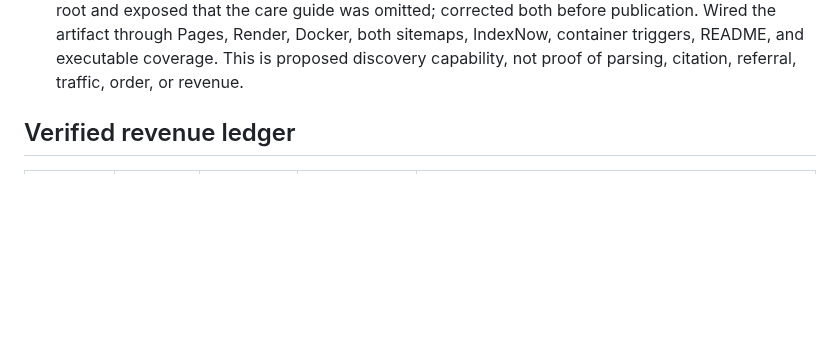
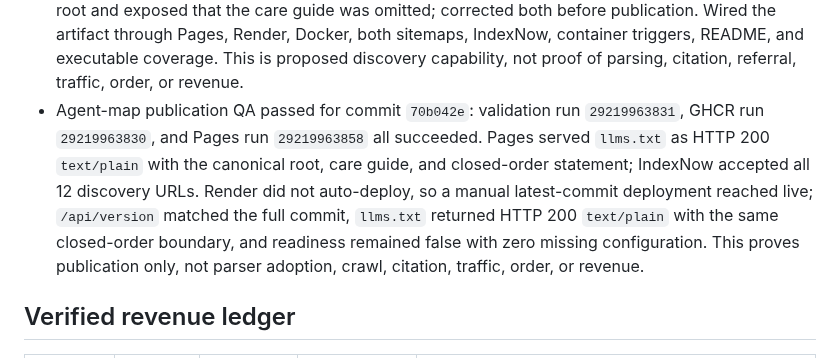
Before and after one commit to emerickchasse/GPTShipping, a Markdown page: MEMORY.md, the part around the change. GitHub-like rendering; blank space fills up the shorter version.

Commit message:
docs: record agent map publication

```diff
--- a/MEMORY.md
+++ b/MEMORY.md
@@ -189,6 +189,7 @@ Launch an English-language international dropshipping store and record verified
 - 2026-07-12 tax/merchant gate hardening: readiness modeled four human approvals but still allowed full readiness after those four became true, automatic tax was enabled, and any live Stripe key existed—even without a verified tax registration or a PawSwipe-owned merchant profile. TDD red proved the four-approved environment still became ready and that Blueprint/public templates lacked both gates. Added required `PAWSWIPE_TAX_APPROVED` and `PAWSWIPE_MERCHANT_ACCOUNT_APPROVED`, exposed only their booleans in `launchApprovals`, defaulted both false, and required all six human approvals. Public launch copy now names tax registrations and merchant-account readiness. This closes a launch bypass; neither gate is approved and verified gross remains USD 0.00/100.00.
 - Tax/merchant-gate deployment QA passed for commit `3eaa19d573f9aced3088202fee4665132ea95475`: validation run `29219754359`, GHCR run `29219754360`, and Pages run `29219754337` all succeeded. Blueprint sync explicitly created both new false variables. Render `/api/version` matched the exact SHA; readiness returned zero missing settings and six approvals with only customer policies/private support true, while an allowed-origin checkout request returned HTTP 503. Pages visibly named both tax-registration and merchant-account gates. This proves the bypass is closed and disclosed, not approval, payment, order, or revenue.
 - 2026-07-12 agent-discovery pass: current primary llmstxt.org material describes `/llms.txt` as a proposal for a concise Markdown content map, while current Chrome/Lighthouse documentation recognizes it for agentic browsing; neither source makes it a crawler permission or ranking guarantee. Added one subpath-correct `llms.txt` with the canonical storefront root, all indexable factual pages, Atom feed, two public discussions, and explicit closed-order/digital-preview/non-claim boundaries. The first contract failed because it expected `/index.html` instead of the canonical root and exposed that the care guide was omitted; corrected both before publication. Wired the artifact through Pages, Render, Docker, both sitemaps, IndexNow, container triggers, README, and executable coverage. This is proposed discovery capability, not proof of parsing, citation, referral, traffic, order, or revenue.
+- Agent-map publication QA passed for commit `70b042e`: validation run `29219963831`, GHCR run `29219963830`, and Pages run `29219963858` all succeeded. Pages served `llms.txt` as HTTP 200 `text/plain` with the canonical root, care guide, and closed-order statement; IndexNow accepted all 12 discovery URLs. Render did not auto-deploy, so a manual latest-commit deployment reached live; `/api/version` matched the full commit, `llms.txt` returned HTTP 200 `text/plain` with the same closed-order boundary, and readiness remained false with zero missing configuration. This proves publication only, not parser adoption, crawl, citation, traffic, order, or revenue.
 
 ## Verified revenue ledger
 
```
